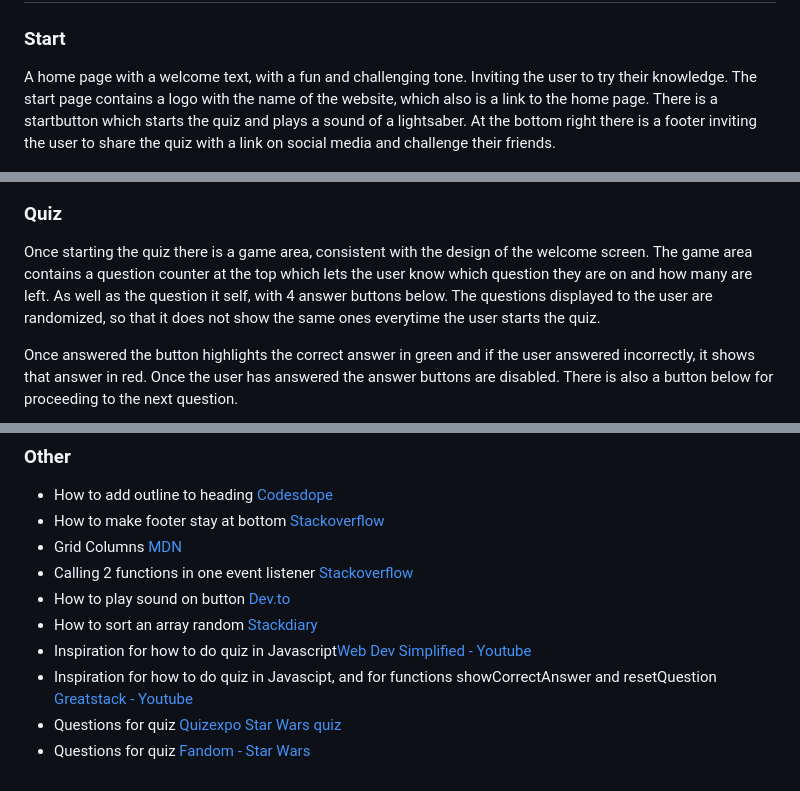
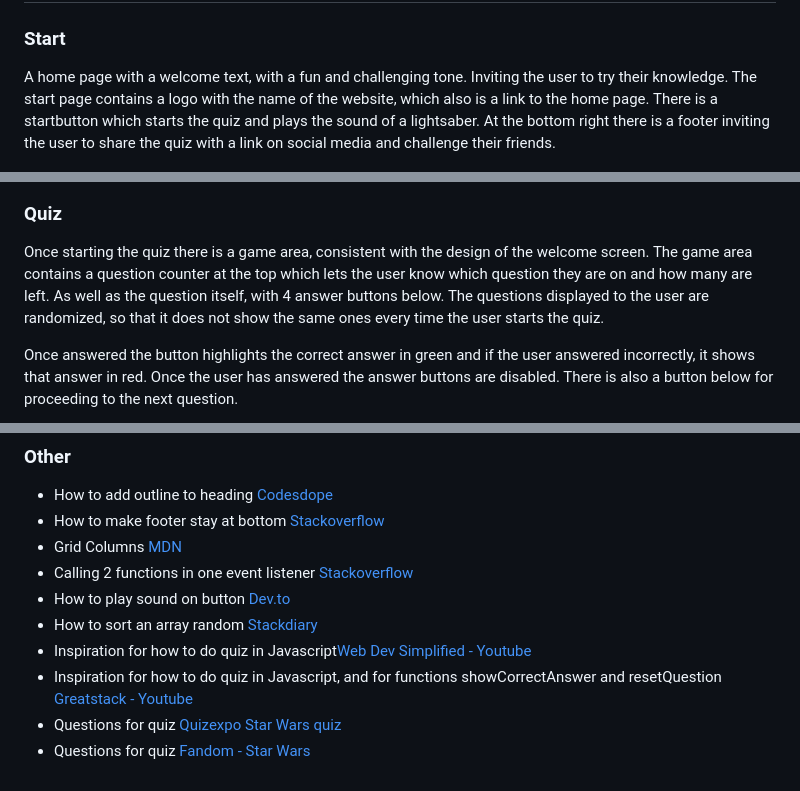
Before and after one commit to MorganStenberg/Star-wars-lore, a Markdown page: README.md, 3 parts joined by grey strips. GitHub-like rendering.

```diff
--- a/README.md
+++ b/README.md
@@ -48,14 +48,14 @@ End screen ![wireframe end screen](documentation/wireframes/End%20page.png)
 
 A home page with a welcome text, with a fun and challenging tone. Inviting the user to try their knowledge.
 The start page contains a logo with the name of the website, which also is a link to the home page.
-There is a startbutton which starts the quiz and plays a sound of a lightsaber.
+There is a startbutton which starts the quiz and plays the sound of a lightsaber.
 At the bottom right there is a footer inviting the user to share the quiz with a link on social media and challenge their friends.
 
 ![start page with welcome text](documentation/screenshots/welcome_text.PNG)
 
 ### Quiz
 
-Once starting the quiz there is a game area, consistent with the design of the welcome screen. The game area contains a question counter at the top which lets the user know which question they are on and how many are left. As well as the question it self, with 4 answer buttons below. The questions displayed to the user are randomized, so that it does not show the same ones everytime the user starts the quiz.
+Once starting the quiz there is a game area, consistent with the design of the welcome screen. The game area contains a question counter at the top which lets the user know which question they are on and how many are left. As well as the question itself, with 4 answer buttons below. The questions displayed to the user are randomized, so that it does not show the same ones every time the user starts the quiz.
 
 Once answered the button highlights the correct answer in green and if the user answered incorrectly, it shows that answer in red. Once the user has answered the answer buttons are disabled. There is also a button below for proceeding to the next question.
 
@@ -128,6 +134,6 @@ Photos and sound were taken from [Pixabay](https://pixabay.com/)
 - How to play sound on button [Dev.to](https://dev.to/shantanu_jana/how-to-play-sound-on-button-click-in-javascript-3m48)
 - How to sort an array random [Stackdiary](https://stackdiary.com/tutorials/how-to-randomly-shuffle-a-javascript-array/)
 - Inspiration for how to do quiz in Javascript[Web Dev Simplified - Youtube](https://www.youtube.com/watch?v=riDzcEQbX6k)
-- Inspiration for how to do quiz in Javascipt, and for functions showCorrectAnswer and resetQuestion [Greatstack - Youtube](https://www.youtube.com/watch?v=PBcqGxrr9g8)
+- Inspiration for how to do quiz in Javascript, and for functions showCorrectAnswer and resetQuestion [Greatstack - Youtube](https://www.youtube.com/watch?v=PBcqGxrr9g8)
 - Questions for quiz [Quizexpo Star Wars quiz](https://www.quizexpo.com/star-wars-trivia-quiz/)
 - Questions for quiz [Fandom - Star Wars](https://starwars.fandom.com/wiki/Main_Page)
```
Also changed, not shown: other parts of README.md (+11 -5 lines).
